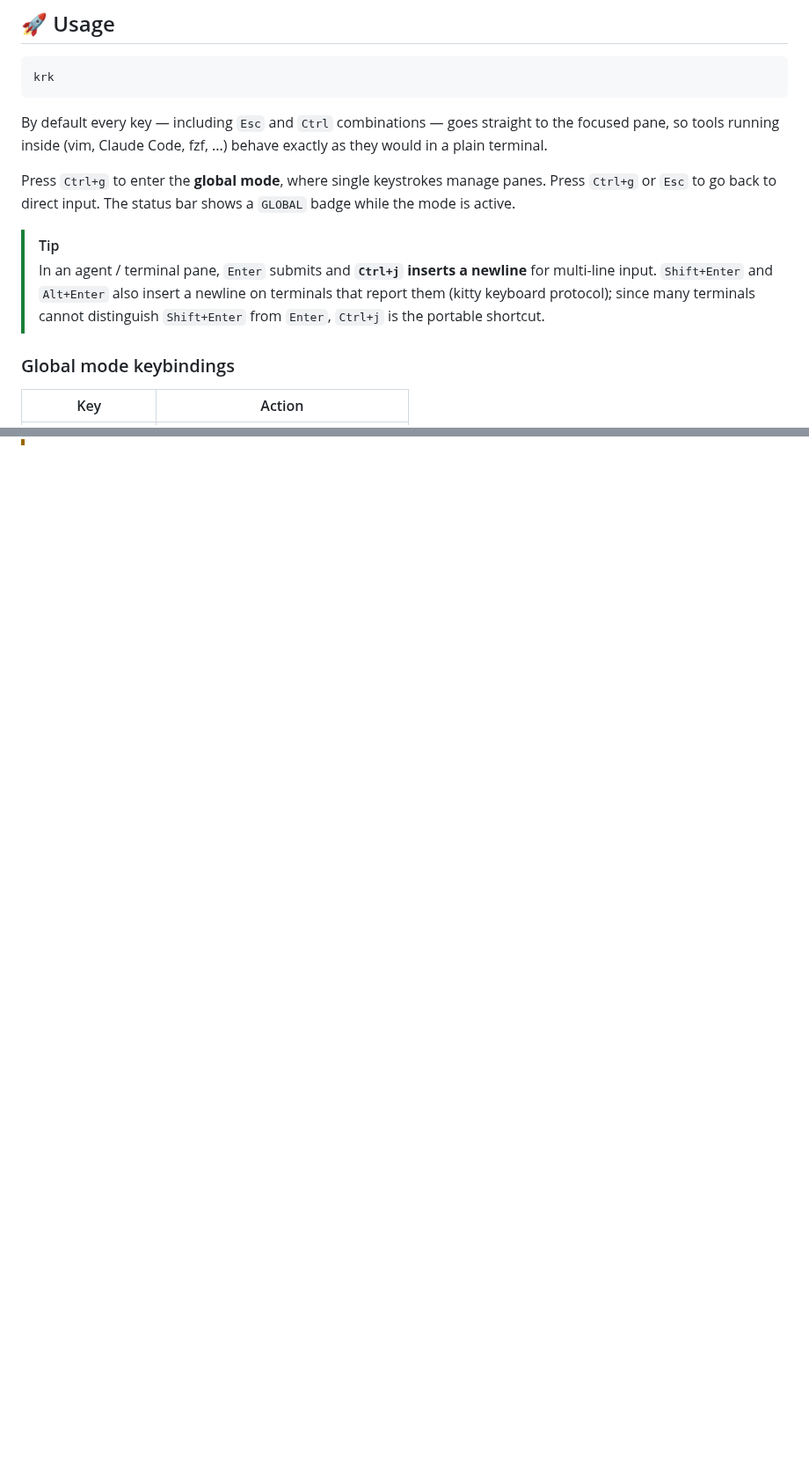
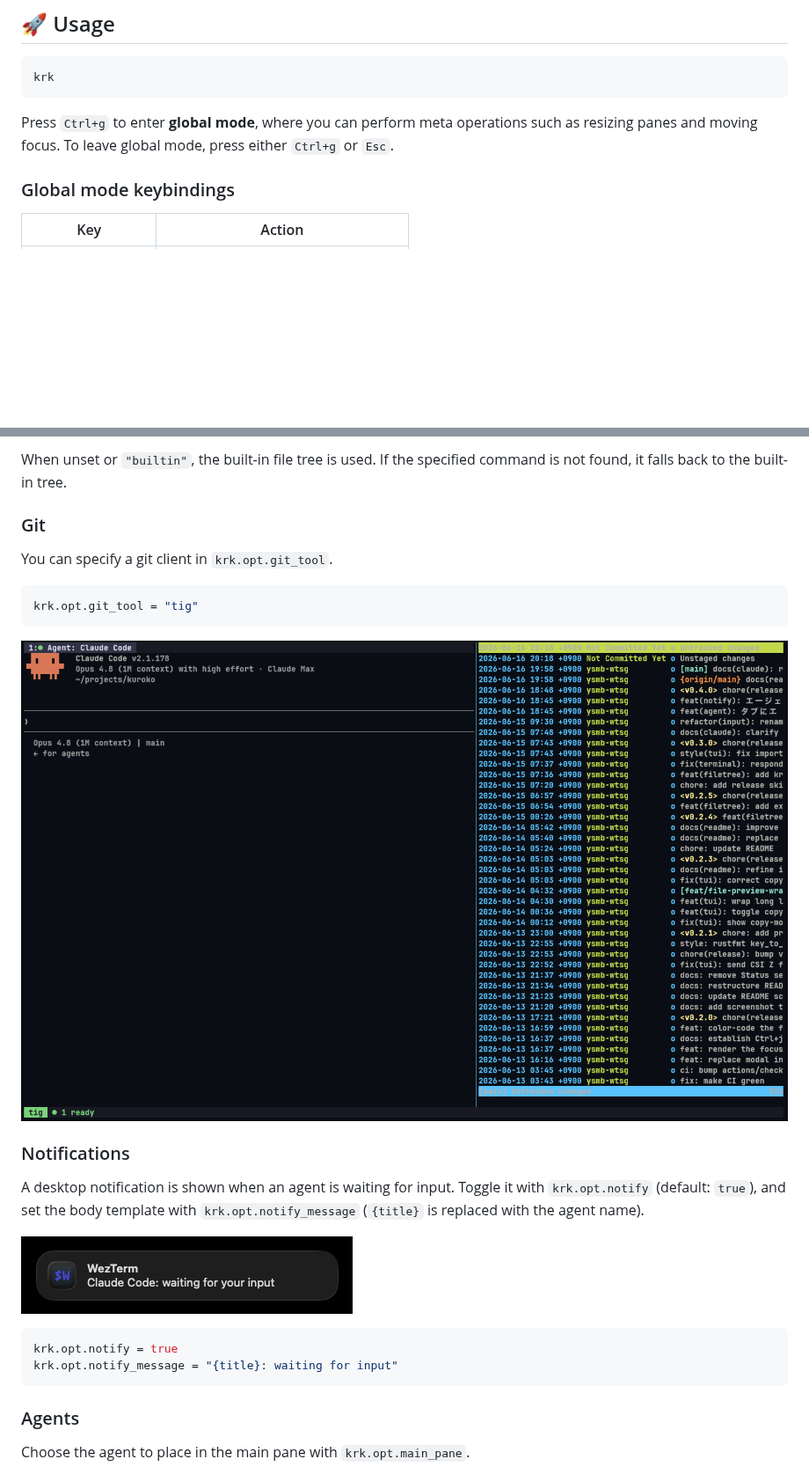
Before and after one commit to ysmb-wtsg/kuroko, a Markdown page: README.md, 2 parts joined by grey strips. Shown at 88% size. Drawn GitHub-style; pictures changed too: docs/images/notification.png (added), docs/images/tig.png (added); blank space fills up the shorter version.

````diff
--- a/README.md
+++ b/README.md
@@ -66,12 +36,8 @@ git config core.hooksPath .githooks
 krk
 ```
 
-By default every key — including `Esc` and `Ctrl` combinations — goes straight to the focused pane, so tools running inside (vim, Claude Code, fzf, ...) behave exactly as they would in a plain terminal.
-
-Press `Ctrl+g` to enter the **global mode**, where single keystrokes manage panes. Press `Ctrl+g` or `Esc` to go back to direct input. The status bar shows a `GLOBAL` badge while the mode is active.
-
-> [!TIP]
-> In an agent / terminal pane, `Enter` submits and **`Ctrl+j` inserts a newline** for multi-line input. `Shift+Enter` and `Alt+Enter` also insert a newline on terminals that report them (kitty keyboard protocol); since many terminals cannot distinguish `Shift+Enter` from `Enter`, `Ctrl+j` is the portable shortcut.
+Press `Ctrl+g` to enter **global mode**, where you can perform meta operations such as resizing panes and moving focus.
+To leave global mode, press either `Ctrl+g` or `Esc`.
 
 ### Global mode keybindings
 
@@ -129,0 +109,28 @@ end
+When unset or `"builtin"`, the built-in file tree is used. If the specified command is not found, it falls back to the built-in tree.
+
+### Git
+
+You can specify a git client in `krk.opt.git_tool`.
+
+```lua
+krk.opt.git_tool = "tig"
+```
+
+![tig](docs/images/tig.png)
+
+### Notifications
+
+A desktop notification is shown when an agent is waiting for input.
+Toggle it with `krk.opt.notify` (default: `true`), and set the body template with `krk.opt.notify_message` (`{title}` is replaced with the agent name).
+
+![notification](docs/images/notification.png)
+
+```lua
+krk.opt.notify = true
+krk.opt.notify_message = "{title}: waiting for input"
+```
+
+### Agents
+
+Choose the agent to place in the main pane with `krk.opt.main_pane`.
+
````
Also changed, not shown: other parts of README.md (+38 -40 lines), README.ja.md (added, +155 -0 lines), docs/images/codex.png (added), docs/images/yazi.png (added).
